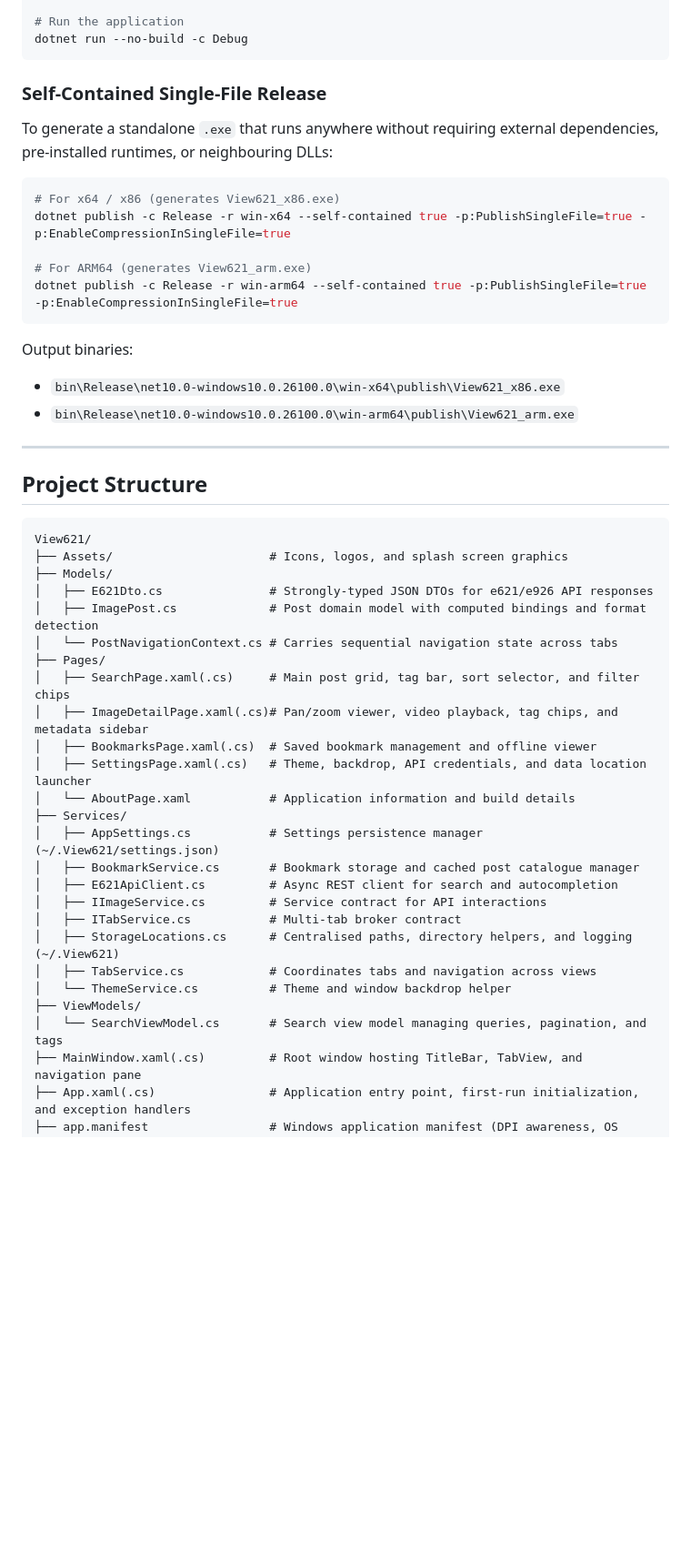
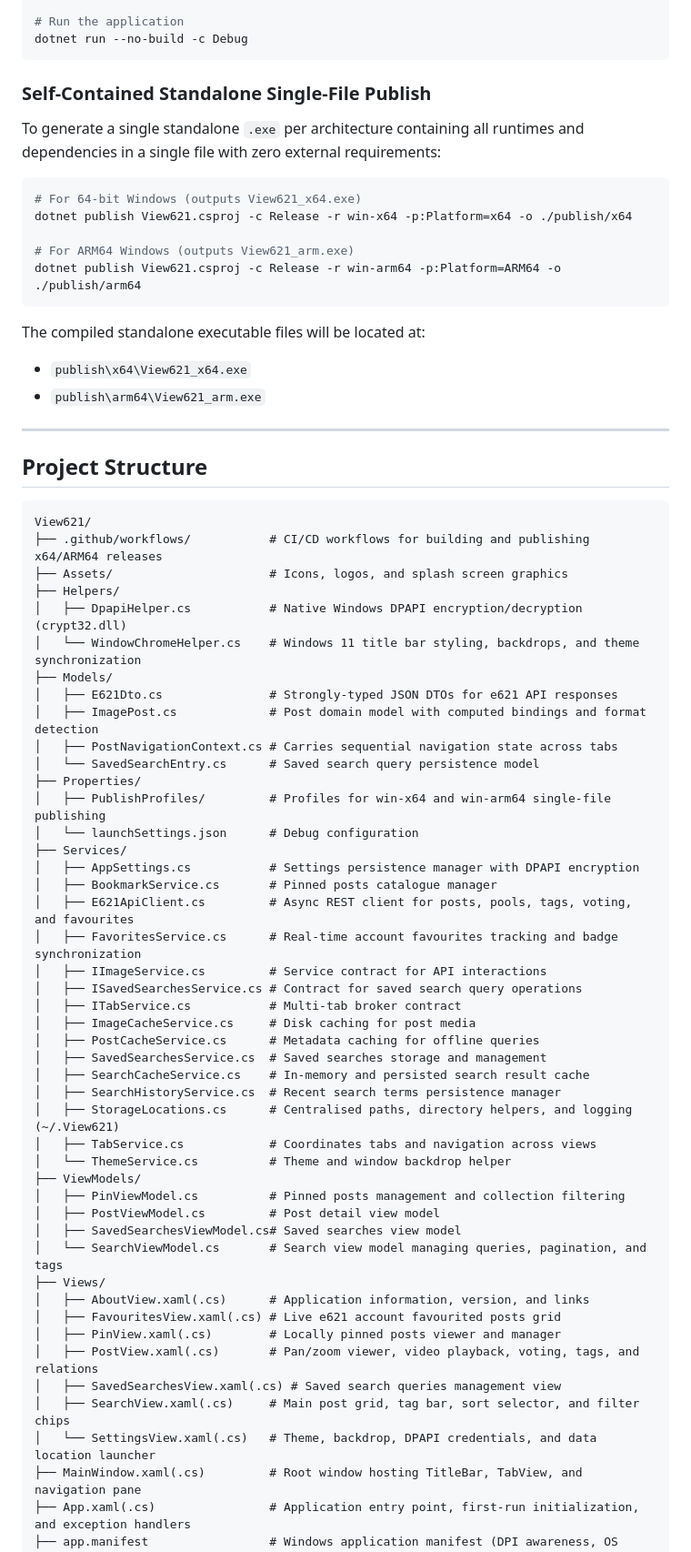
Before and after one commit to radio-the-falcon/View621, a Markdown page: README.md, the part around one of its changes. Shown at 91% size. Drawn GitHub-style; blank space fills up the shorter version.

````diff
--- a/README.md
+++ b/README.md
@@ -96,20 +116,20 @@ dotnet build -c Debug
 dotnet run --no-build -c Debug
 ```
 
-### Self-Contained Single-File Release
-To generate a standalone `.exe` that runs anywhere without requiring external dependencies, pre-installed runtimes, or neighbouring DLLs:
+### Self-Contained Standalone Single-File Publish
+To generate a single standalone `.exe` per architecture containing all runtimes and dependencies in a single file with zero external requirements:
 
 ```powershell
-# For x64 / x86 (generates View621_x86.exe)
-dotnet publish -c Release -r win-x64 --self-contained true -p:PublishSingleFile=true -p:EnableCompressionInSingleFile=true
+# For 64-bit Windows (outputs View621_x64.exe)
+dotnet publish View621.csproj -c Release -r win-x64 -p:Platform=x64 -o ./publish/x64
 
-# For ARM64 (generates View621_arm.exe)
-dotnet publish -c Release -r win-arm64 --self-contained true -p:PublishSingleFile=true -p:EnableCompressionInSingleFile=true
+# For ARM64 Windows (outputs View621_arm.exe)
+dotnet publish View621.csproj -c Release -r win-arm64 -p:Platform=ARM64 -o ./publish/arm64
 ```
 
-Output binaries:
-- `bin\Release\net10.0-windows10.0.26100.0\win-x64\publish\View621_x86.exe`
-- `bin\Release\net10.0-windows10.0.26100.0\win-arm64\publish\View621_arm.exe`
+The compiled standalone executable files will be located at:
+- `publish\x64\View621_x64.exe`
+- `publish\arm64\View621_arm.exe`
 
 ---
 
@@ -117,28 +137,48 @@ Output binaries:
 
 ```
 View621/
+├── .github/workflows/           # CI/CD workflows for building and publishing x64/ARM64 releases
 ├── Assets/                      # Icons, logos, and splash screen graphics
+├── Helpers/
+│   ├── DpapiHelper.cs           # Native Windows DPAPI encryption/decryption (crypt32.dll)
+│   └── WindowChromeHelper.cs    # Windows 11 title bar styling, backdrops, and theme synchronization
 ├── Models/
-│   ├── E621Dto.cs               # Strongly-typed JSON DTOs for e621/e926 API responses
+│   ├── E621Dto.cs               # Strongly-typed JSON DTOs for e621 API responses
 │   ├── ImagePost.cs             # Post domain model with computed bindings and format detection
-│   └── PostNavigationContext.cs # Carries sequential navigation state across tabs
-├── Pages/
-│   ├── SearchPage.xaml(.cs)     # Main post grid, tag bar, sort selector, and filter chips
-│   ├── ImageDetailPage.xaml(.cs)# Pan/zoom viewer, video playback, tag chips, and metadata sidebar
-│   ├── BookmarksPage.xaml(.cs)  # Saved bookmark management and offline viewer
-│   ├── SettingsPage.xaml(.cs)   # Theme, backdrop, API credentials, and data location launcher
-│   └── AboutPage.xaml           # Application information and build details
+│   ├── PostNavigationContext.cs # Carries sequential navigation state across tabs
+│   └── SavedSearchEntry.cs      # Saved search query persistence model
+├── Properties/
+│   ├── PublishProfiles/         # Profiles for win-x64 and win-arm64 single-file publishing
+│   └── launchSettings.json      # Debug configuration
 ├── Services/
-│   ├── AppSettings.cs           # Settings persistence manager (~/.View621/settings.json)
-│   ├── BookmarkService.cs       # Bookmark storage and cached post catalogue manager
-│   ├── E621ApiClient.cs         # Async REST client for search and autocompletion
+│   ├── AppSettings.cs           # Settings persistence manager with DPAPI encryption
+│   ├── BookmarkService.cs       # Pinned posts catalogue manager
+│   ├── E621ApiClient.cs         # Async REST client for posts, pools, tags, voting, and favourites
+│   ├── FavoritesService.cs      # Real-time account favourites tracking and badge synchronization
 │   ├── IImageService.cs         # Service contract for API interactions
+│   ├── ISavedSearchesService.cs # Contract for saved search query operations
 │   ├── ITabService.cs           # Multi-tab broker contract
+│   ├── ImageCacheService.cs     # Disk caching for post media
+│   ├── PostCacheService.cs      # Metadata caching for offline queries
+│   ├── SavedSearchesService.cs  # Saved searches storage and management
+│   ├── SearchCacheService.cs    # In-memory and persisted search result cache
+│   ├── SearchHistoryService.cs  # Recent search terms persistence manager
 │   ├── StorageLocations.cs      # Centralised paths, directory helpers, and logging (~/.View621)
 │   ├── TabService.cs            # Coordinates tabs and navigation across views
 │   └── ThemeService.cs          # Theme and window backdrop helper
 ├── ViewModels/
+│   ├── PinViewModel.cs          # Pinned posts management and collection filtering
+│   ├── PostViewModel.cs         # Post detail view model
+│   ├── SavedSearchesViewModel.cs# Saved searches view model
 │   └── SearchViewModel.cs       # Search view model managing queries, pagination, and tags
+├── Views/
+│   ├── AboutView.xaml(.cs)      # Application information, version, and links
+│   ├── FavouritesView.xaml(.cs) # Live e621 account favourited posts grid
+│   ├── PinView.xaml(.cs)        # Locally pinned posts viewer and manager
+│   ├── PostView.xaml(.cs)       # Pan/zoom viewer, video playback, voting, tags, and relations
+│   ├── SavedSearchesView.xaml(.cs) # Saved search queries management view
+│   ├── SearchView.xaml(.cs)     # Main post grid, tag bar, sort selector, and filter chips
+│   └── SettingsView.xaml(.cs)   # Theme, backdrop, DPAPI credentials, and data location launcher
 ├── MainWindow.xaml(.cs)         # Root window hosting TitleBar, TabView, and navigation pane
 ├── App.xaml(.cs)                # Application entry point, first-run initialization, and exception handlers
 ├── app.manifest                 # Windows application manifest (DPI awareness, OS compatibility)
````
Also changed, not shown: other parts of README.md (+30 -10 lines).
